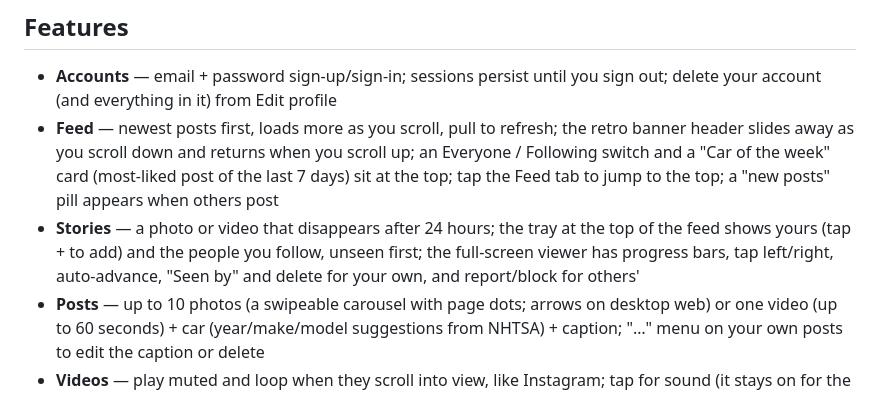
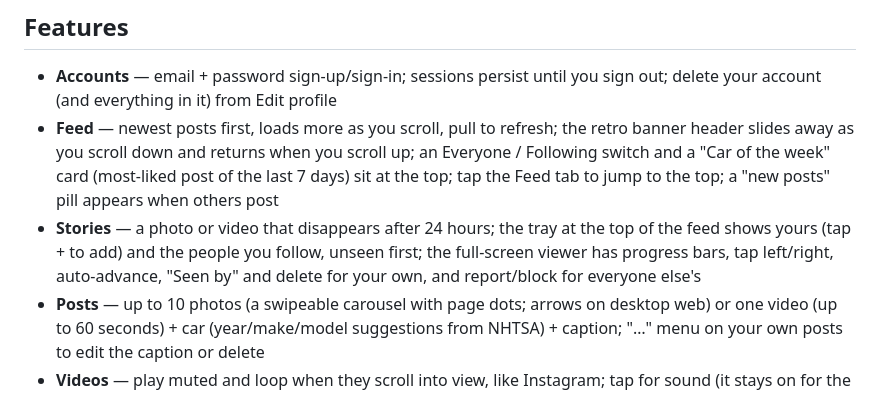
Before and after one commit to ahern2212/RevApp, a Markdown page: README.md, the part around the change. GitHub-like rendering.

Commit message:
README: fix Stories line
Co-Authored-By: Claude Opus 5.5 <noreply@anthropic.com>

```diff
--- a/README.md
+++ b/README.md
@@ -6,7 +6,7 @@ Instagram-style app for cars. One Expo codebase runs as a website, an iPhone app
 
 - **Accounts** — email + password sign-up/sign-in; sessions persist until you sign out; delete your account (and everything in it) from Edit profile
 - **Feed** — newest posts first, loads more as you scroll, pull to refresh; the retro banner header slides away as you scroll down and returns when you scroll up; an Everyone / Following switch and a "Car of the week" card (most-liked post of the last 7 days) sit at the top; tap the Feed tab to jump to the top; a "new posts" pill appears when others post
-- **Stories** — a photo or video that disappears after 24 hours; the tray at the top of the feed shows yours (tap + to add) and the people you follow, unseen first; the full-screen viewer has progress bars, tap left/right, auto-advance, "Seen by" and delete for your own, and report/block for others'
+- **Stories** — a photo or video that disappears after 24 hours; the tray at the top of the feed shows yours (tap + to add) and the people you follow, unseen first; the full-screen viewer has progress bars, tap left/right, auto-advance, "Seen by" and delete for your own, and report/block for everyone else's
 - **Posts** — up to 10 photos (a swipeable carousel with page dots; arrows on desktop web) or one video (up to 60 seconds) + car (year/make/model suggestions from NHTSA) + caption; "…" menu on your own posts to edit the caption or delete
 - **Videos** — play muted and loop when they scroll into view, like Instagram; tap for sound (it stays on for the next video), double-tap to like; grids show a play icon; the post page has full playback controls
 - **Upload safety** — only real photos (JPEG, PNG, WebP, HEIC) and videos (MP4, MOV, 1–60 s, 50 MB) are accepted, checked by their actual bytes, not the file name. Every photo is re-encoded on the device, which strips GPS location and camera details and turns HEIC into JPEG. Tiny or stretched images are refused. The database enforces the same types, sizes, folders and file names, and rate-limits posts, comments, listings, threads, meets and garage cars
```
